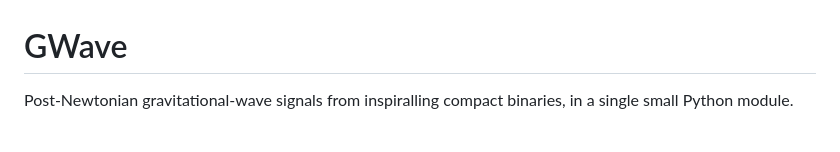
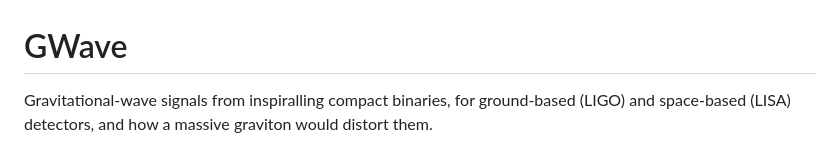
Before and after one commit to adityasinha123/GWave, a Markdown page: README.md, the part around one of its changes. Rendered like a GitHub page.

```diff
--- a/README.md
+++ b/README.md
@@ -1,7 +1,7 @@
 # GWave
 
-Post-Newtonian gravitational-wave signals from inspiralling compact binaries, in a single small
-Python module.
+Gravitational-wave signals from inspiralling compact binaries, for ground-based (LIGO) and
+space-based (LISA) detectors, and how a massive graviton would distort them.
 
 ![Newtonian vs 2PN inspiral of a 30+30 solar-mass binary](figures/chirp.png)
 
```
Also changed, not shown: other parts of README.md (+85 -15 lines), figures/massive_graviton.png (added), 9 other files.
